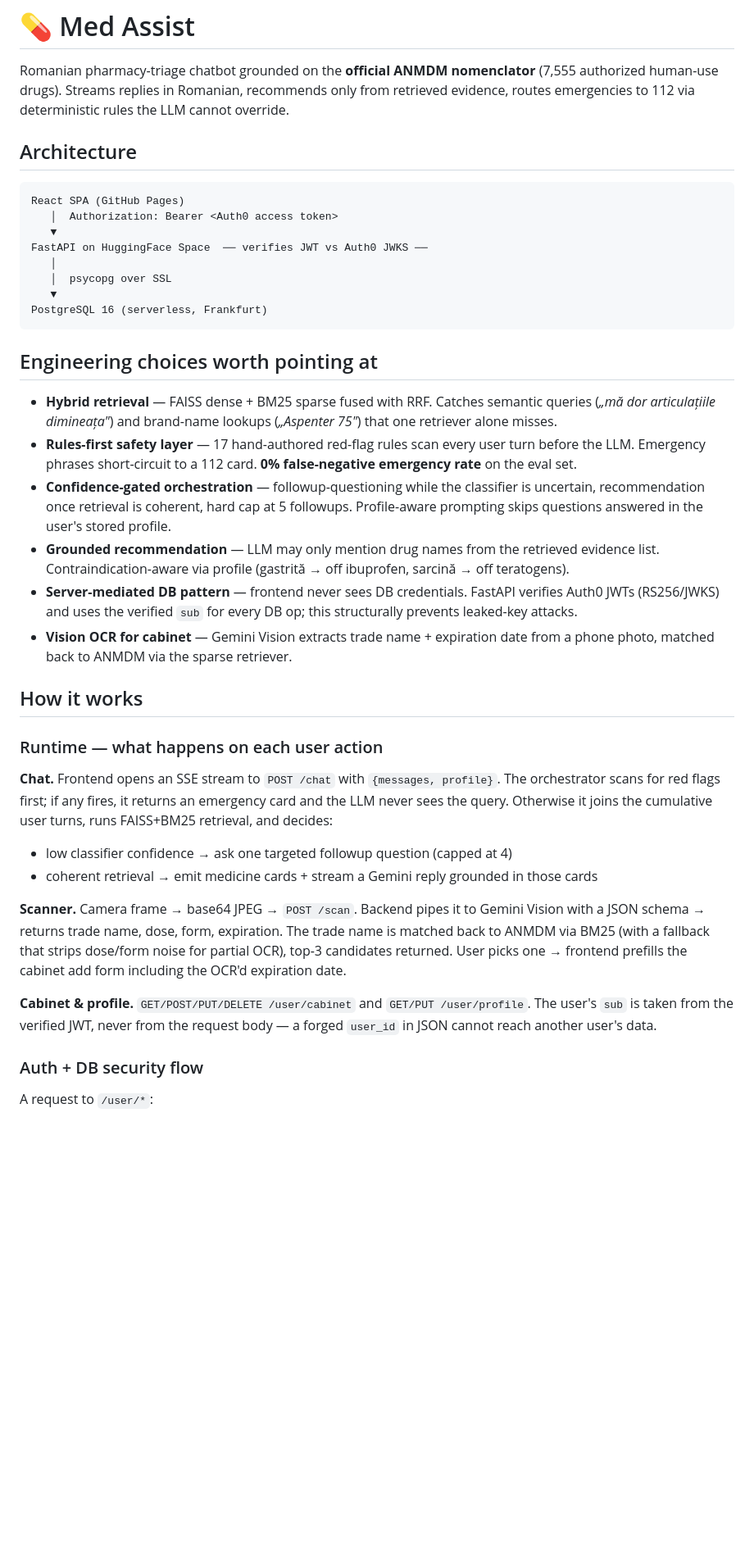
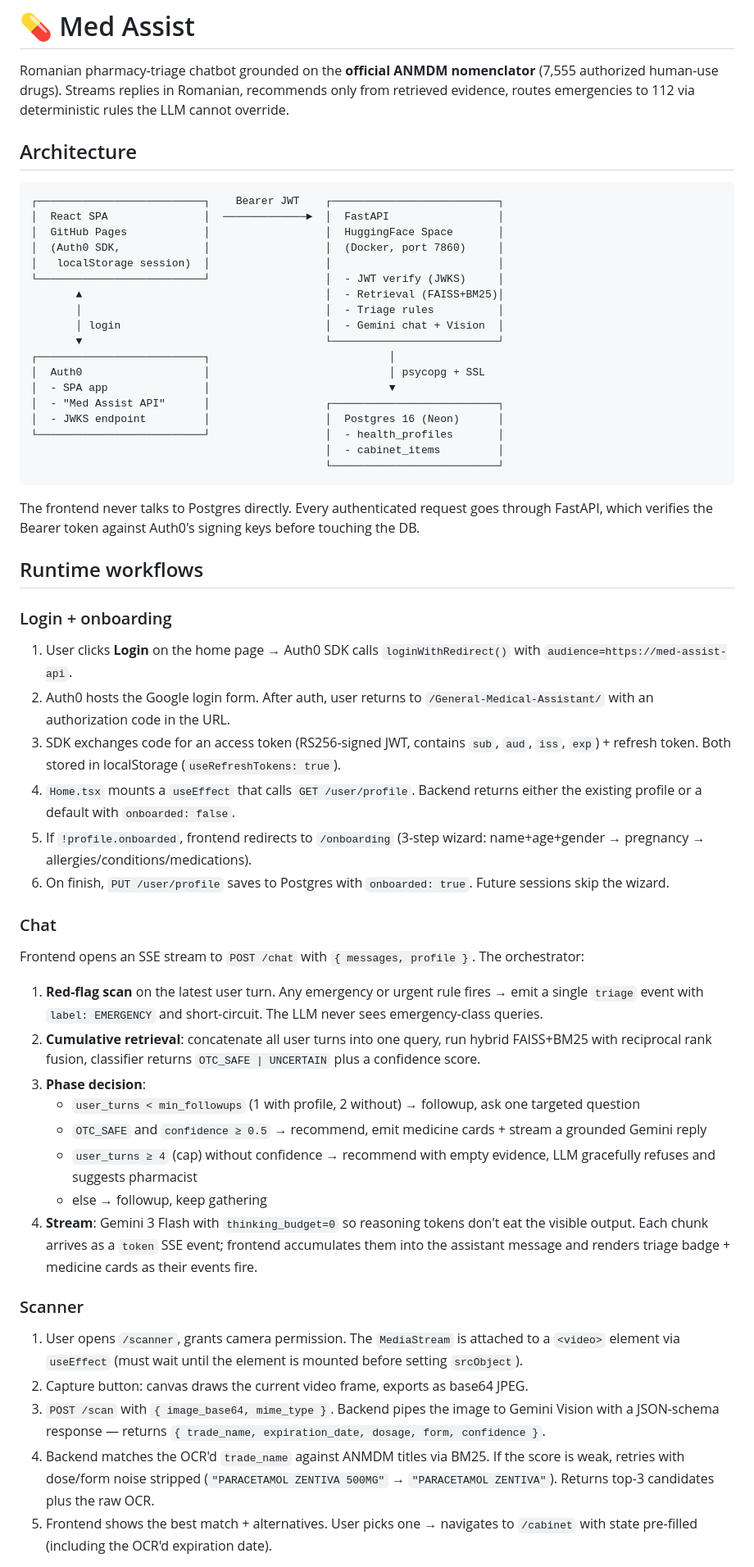
Before and after one commit to CatalinButacu/General-Medical-Assistant, a Markdown page: README.md, the part around one of its changes. Shown at 82% size. GitHub-like rendering; blank space fills up the shorter version.

Commit message:
docs(readme): full developer-targeted workflow — runtime + auth + CI/CD + local dev

````diff
--- a/README.md
+++ b/README.md
@@ -14,56 +14,65 @@ short_description: Romanian RAG triage chatbot over ANMDM medicines
 
 Romanian pharmacy-triage chatbot grounded on the **official ANMDM nomenclator**
 (7,555 authorized human-use drugs). Streams replies in Romanian, recommends
-only from retrieved evidence, routes emergencies to 112 via deterministic rules
-the LLM cannot override.
+only from retrieved evidence, routes emergencies to 112 via deterministic
+rules the LLM cannot override.
 
 ## Architecture
 
 ```
-React SPA (GitHub Pages)
-   │  Authorization: Bearer <Auth0 access token>
-   ▼
-FastAPI on HuggingFace Space  ── verifies JWT vs Auth0 JWKS ──
-   │
-   │  psycopg over SSL
-   ▼
-PostgreSQL 16 (serverless, Frankfurt)
+┌──────────────────────────┐    Bearer JWT    ┌──────────────────────────┐
+│  React SPA               │  ─────────────►  │  FastAPI                 │
+│  GitHub Pages            │                  │  HuggingFace Space       │
+│  (Auth0 SDK,             │                  │  (Docker, port 7860)     │
+│   localStorage session)  │                  │                          │
+└──────────────────────────┘                  │  - JWT verify (JWKS)     │
+       ▲                                      │  - Retrieval (FAISS+BM25)│
+       │                                      │  - Triage rules          │
+       │ login                                │  - Gemini chat + Vision  │
+       ▼                                      └──────────────────────────┘
+┌──────────────────────────┐                            │
+│  Auth0                   │                            │ psycopg + SSL
+│  - SPA app               │                            ▼
+│  - "Med Assist API"      │                  ┌──────────────────────────┐
+│  - JWKS endpoint         │                  │  Postgres 16 (Neon)      │
+└──────────────────────────┘                  │  - health_profiles       │
+                                              │  - cabinet_items         │
+                                              └──────────────────────────┘
 ```
 
-## Engineering choices worth pointing at
+The frontend never talks to Postgres directly. Every authenticated request
+goes through FastAPI, which verifies the Bearer token against Auth0's signing
+keys before touching the DB.
 
-- **Hybrid retrieval** — FAISS dense + BM25 sparse fused with RRF. Catches
-  semantic queries (*„mă dor articulațiile dimineața"*) and brand-name lookups
-  (*„Aspenter 75"*) that one retriever alone misses.
-- **Rules-first safety layer** — 17 hand-authored red-flag rules scan every
-  user turn before the LLM. Emergency phrases short-circuit to a 112 card.
-  **0% false-negative emergency rate** on the eval set.
-- **Confidence-gated orchestration** — followup-questioning while the
-  classifier is uncertain, recommendation once retrieval is coherent, hard
-  cap at 5 followups. Profile-aware prompting skips questions answered in
-  the user's stored profile.
-- **Grounded recommendation** — LLM may only mention drug names from the
-  retrieved evidence list. Contraindication-aware via profile (gastrită →
-  off ibuprofen, sarcină → off teratogens).
-- **Server-mediated DB pattern** — frontend never sees DB credentials.
-  FastAPI verifies Auth0 JWTs (RS256/JWKS) and uses the verified `sub`
-  for every DB op; this structurally prevents leaked-key attacks.
-- **Vision OCR for cabinet** — Gemini Vision extracts trade name + expiration
-  date from a phone photo, matched back to ANMDM via the sparse retriever.
+## Runtime workflows
 
-## How it works
+### Login + onboarding
 
-### Runtime — what happens on each user action
+1. User clicks **Login** on the home page → Auth0 SDK calls `loginWithRedirect()` with `audience=https://med-assist-api`.
+2. Auth0 hosts the Google login form. After auth, user returns to `/General-Medical-Assistant/` with an authorization code in the URL.
+3. SDK exchanges code for an access token (RS256-signed JWT, contains `sub`, `aud`, `iss`, `exp`) + refresh token. Both stored in localStorage (`useRefreshTokens: true`).
+4. `Home.tsx` mounts a `useEffect` that calls `GET /user/profile`. Backend returns either the existing profile or a default with `onboarded: false`.
+5. If `!profile.onboarded`, frontend redirects to `/onboarding` (3-step wizard: name+age+gender → pregnancy → allergies/conditions/medications).
+6. On finish, `PUT /user/profile` saves to Postgres with `onboarded: true`. Future sessions skip the wizard.
 
-**Chat.** Frontend opens an SSE stream to `POST /chat` with `{messages, profile}`. The orchestrator scans for red flags first; if any fires, it returns an emergency card and the LLM never sees the query. Otherwise it joins the cumulative user turns, runs FAISS+BM25 retrieval, and decides:
-- low classifier confidence → ask one targeted followup question (capped at 4)
-- coherent retrieval → emit medicine cards + stream a Gemini reply grounded in those cards
+### Chat
 
-**Scanner.** Camera frame → base64 JPEG → `POST /scan`. Backend pipes it to Gemini Vision with a JSON schema → returns trade name, dose, form, expiration. The trade name is matched back to ANMDM via BM25 (with a fallback that strips dose/form noise for partial OCR), top-3 candidates returned. User picks one → frontend prefills the cabinet add form including the OCR'd expiration date.
+Frontend opens an SSE stream to `POST /chat` with `{ messages, profile }`. The orchestrator:
 
-**Cabinet & profile.** `GET/POST/PUT/DELETE /user/cabinet` and `GET/PUT /user/profile`. The user's `sub` is taken from the verified JWT, never from the request body — a forged `user_id` in JSON cannot reach another user's data.
+1. **Red-flag scan** on the latest user turn. Any emergency or urgent rule fires → emit a single `triage` event with `label: EMERGENCY` and short-circuit. The LLM never sees emergency-class queries.
+2. **Cumulative retrieval**: concatenate all user turns into one query, run hybrid FAISS+BM25 with reciprocal rank fusion, classifier returns `OTC_SAFE | UNCERTAIN` plus a confidence score.
+3. **Phase decision**:
+   - `user_turns < min_followups` (1 with profile, 2 without) → followup, ask one targeted question
+   - `OTC_SAFE` and `confidence ≥ 0.5` → recommend, emit medicine cards + stream a grounded Gemini reply
+   - `user_turns ≥ 4` (cap) without confidence → recommend with empty evidence, LLM gracefully refuses and suggests pharmacist
+   - else → followup, keep gathering
+4. **Stream**: Gemini 3 Flash with `thinking_budget=0` so reasoning tokens don't eat the visible output. Each chunk arrives as a `token` SSE event; frontend accumulates them into the assistant message and renders triage badge + medicine cards as their events fire.
 
-### Auth + DB security flow
+### Scanner
 
-A request to `/user/*`:
+1. User opens `/scanner`, grants camera permission. The `MediaStream` is attached to a `<video>` element via `useEffect` (must wait until the element is mounted before setting `srcObject`).
+2. Capture button: canvas draws the current video frame, exports as base64 JPEG.
+3. `POST /scan` with `{ image_base64, mime_type }`. Backend pipes the image to Gemini Vision with a JSON-schema response — returns `{ trade_name, expiration_date, dosage, form, confidence }`.
+4. Backend matches the OCR'd `trade_name` against ANMDM titles via BM25. If the score is weak, retries with dose/form noise stripped (`"PARACETAMOL ZENTIVA 500MG"` → `"PARACETAMOL ZENTIVA"`). Returns top-3 candidates plus the raw OCR.
+5. Frontend shows the best match + alternatives. User picks one → navigates to `/cabinet` with state pre-filled (including the OCR'd expiration date).
 
````
Also changed, not shown: other parts of README.md (+74 -13 lines).
